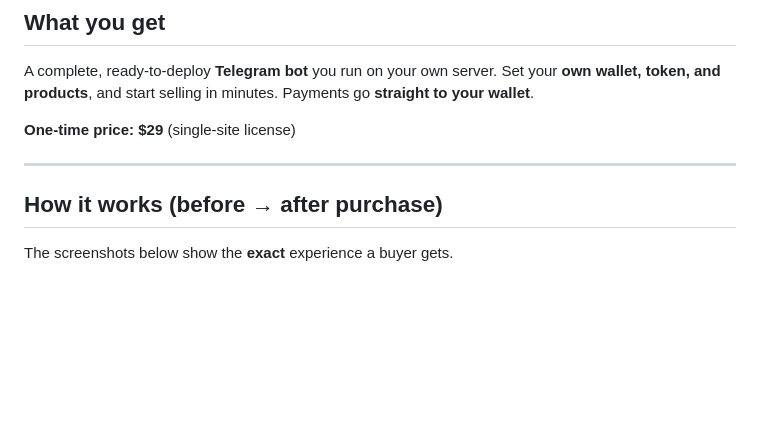
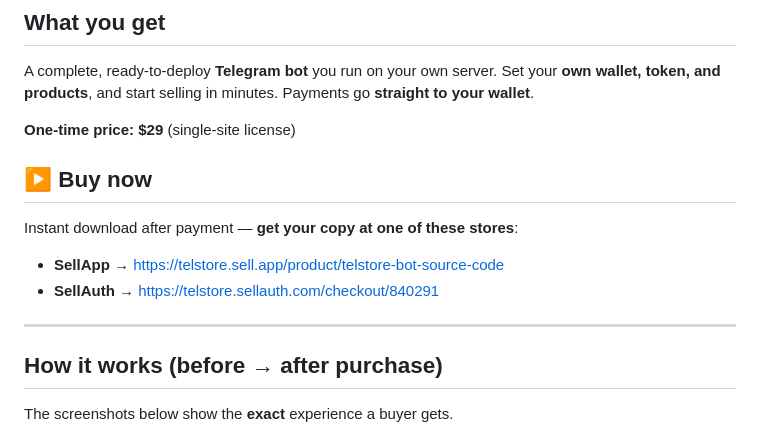
Before and after one commit to Keivanbeigi/TelStore, a Markdown page: SELLER_DESCRIPTION.md, the part around the change. Drawn GitHub-style; blank space fills up the shorter version.

Commit message:
Add Buy-now store links (SellApp + SellAuth) to SELLER_DESCRIPTION

```diff
--- a/SELLER_DESCRIPTION.md
+++ b/SELLER_DESCRIPTION.md
@@ -8,7 +8,15 @@ A complete, ready-to-deploy **Telegram bot** you run on your own server. Set you
 
 **One-time price: $29** (single-site license)
 
+## ▶️ Buy now
+
+Instant download after payment — **get your copy at one of these stores**:
+
+- **SellApp** → https://telstore.sell.app/product/telstore-bot-source-code
+- **SellAuth** → https://telstore.sellauth.com/checkout/840291
+
 ---
+
 
 ## How it works (before → after purchase)
 
```
